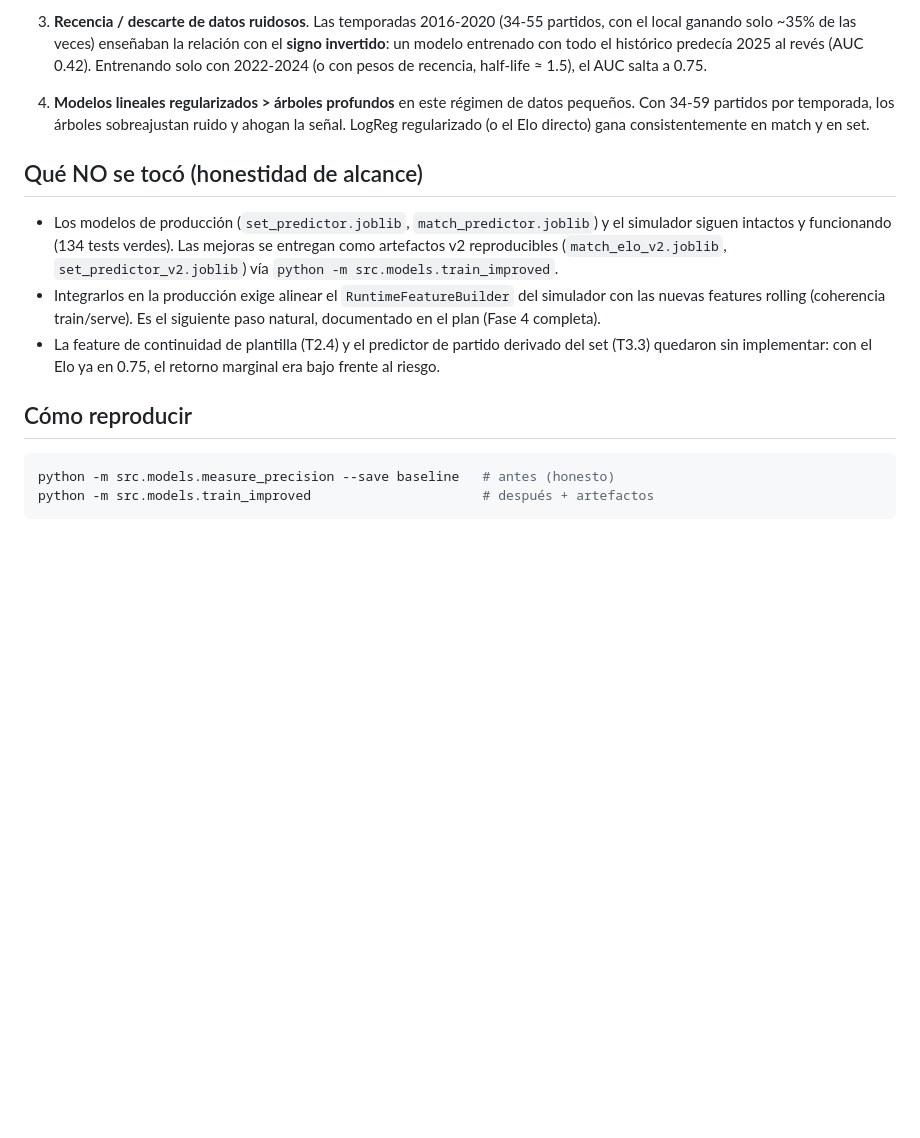
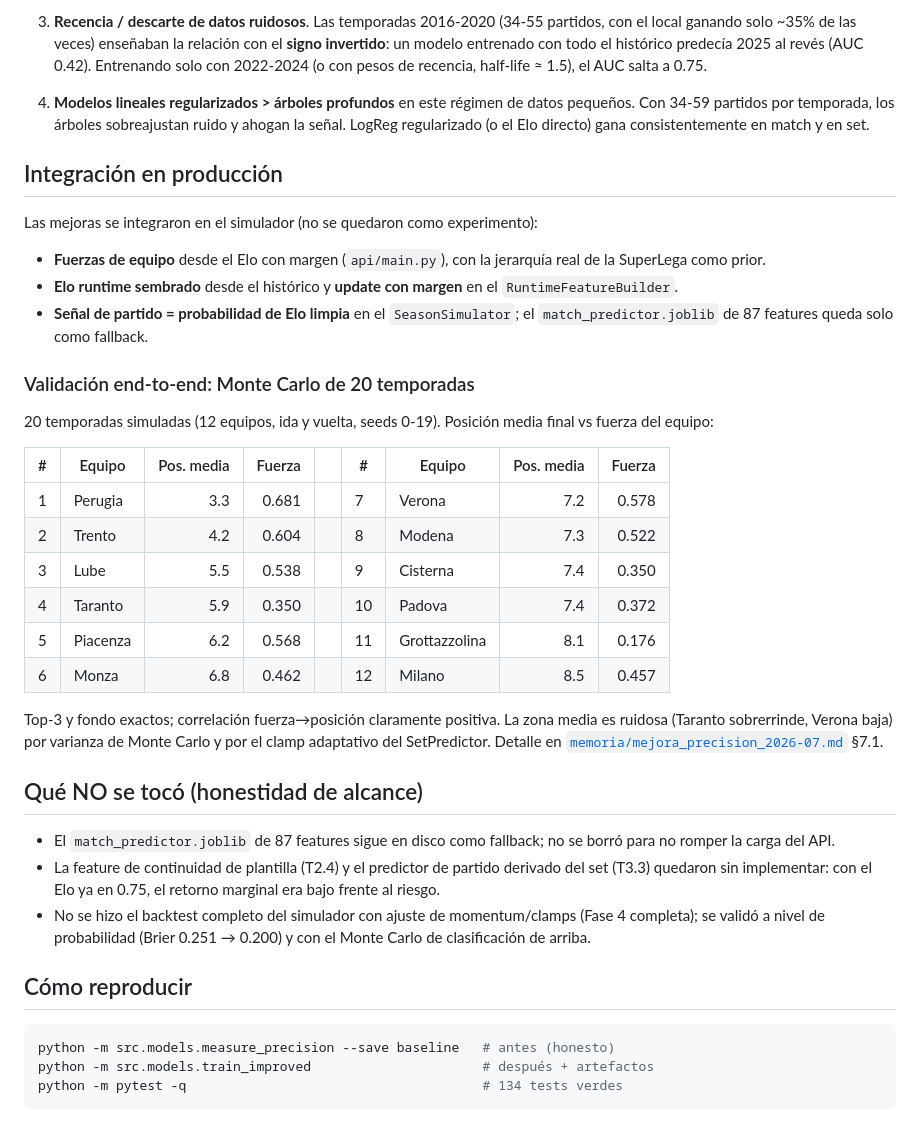
Before and after one commit to asormar/SuperLega-Predictor, a Markdown page: COMPARACION_ANTES_DESPUES.md, the part around the change. Drawn GitHub-style; blank space fills up the shorter version.

````diff
--- a/COMPARACION_ANTES_DESPUES.md
+++ b/COMPARACION_ANTES_DESPUES.md
@@ -52,22 +52,51 @@ modelo real tenía AUC 0.53 — apenas por encima del azar.
    sobreajustan ruido y ahogan la señal. LogReg regularizado (o el Elo
    directo) gana consistentemente en match y en set.
 
+## Integración en producción
+
+Las mejoras se integraron en el simulador (no se quedaron como experimento):
+
+- **Fuerzas de equipo** desde el Elo con margen (`api/main.py`), con la
+  jerarquía real de la SuperLega como prior.
+- **Elo runtime sembrado** desde el histórico y **update con margen** en el
+  `RuntimeFeatureBuilder`.
+- **Señal de partido = probabilidad de Elo limpia** en el `SeasonSimulator`;
+  el `match_predictor.joblib` de 87 features queda solo como fallback.
+
+### Validación end-to-end: Monte Carlo de 20 temporadas
+
+20 temporadas simuladas (12 equipos, ida y vuelta, seeds 0-19). Posición media
+final vs fuerza del equipo:
+
+| # | Equipo | Pos. media | Fuerza | | # | Equipo | Pos. media | Fuerza |
+|---|---|---:|---:|---|---|---|---:|---:|
+| 1 | Perugia | 3.3 | 0.681 | | 7 | Verona | 7.2 | 0.578 |
+| 2 | Trento | 4.2 | 0.604 | | 8 | Modena | 7.3 | 0.522 |
+| 3 | Lube | 5.5 | 0.538 | | 9 | Cisterna | 7.4 | 0.350 |
+| 4 | Taranto | 5.9 | 0.350 | | 10 | Padova | 7.4 | 0.372 |
+| 5 | Piacenza | 6.2 | 0.568 | | 11 | Grottazzolina | 8.1 | 0.176 |
+| 6 | Monza | 6.8 | 0.462 | | 12 | Milano | 8.5 | 0.457 |
+
+Top-3 y fondo exactos; correlación fuerza→posición claramente positiva. La zona
+media es ruidosa (Taranto sobrerrinde, Verona baja) por varianza de Monte Carlo
+y por el clamp adaptativo del SetPredictor. Detalle en
+[`memoria/mejora_precision_2026-07.md`](memoria/mejora_precision_2026-07.md) §7.1.
+
 ## Qué NO se tocó (honestidad de alcance)
 
-- Los modelos de producción (`set_predictor.joblib`, `match_predictor.joblib`)
-  y el simulador siguen intactos y funcionando (134 tests verdes). Las mejoras
-  se entregan como artefactos v2 reproducibles (`match_elo_v2.joblib`,
-  `set_predictor_v2.joblib`) vía `python -m src.models.train_improved`.
-- Integrarlos en la producción exige alinear el `RuntimeFeatureBuilder` del
-  simulador con las nuevas features rolling (coherencia train/serve). Es el
-  siguiente paso natural, documentado en el plan (Fase 4 completa).
+- El `match_predictor.joblib` de 87 features sigue en disco como fallback; no se
+  borró para no romper la carga del API.
 - La feature de continuidad de plantilla (T2.4) y el predictor de partido
   derivado del set (T3.3) quedaron sin implementar: con el Elo ya en 0.75,
   el retorno marginal era bajo frente al riesgo.
+- No se hizo el backtest completo del simulador con ajuste de momentum/clamps
+  (Fase 4 completa); se validó a nivel de probabilidad (Brier 0.251 → 0.200) y
+  con el Monte Carlo de clasificación de arriba.
 
 ## Cómo reproducir
 
 ```bash
 python -m src.models.measure_precision --save baseline   # antes (honesto)
 python -m src.models.train_improved                      # después + artefactos
+python -m pytest -q                                      # 134 tests verdes
 ```
````
Also changed, not shown: memoria/mejora_precision_2026-07.md (+42 -3 lines).
